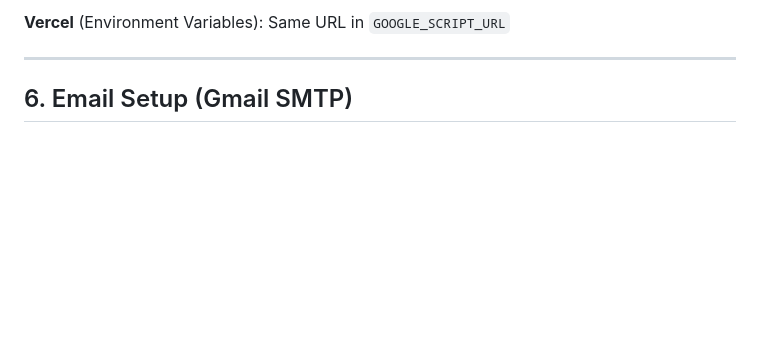
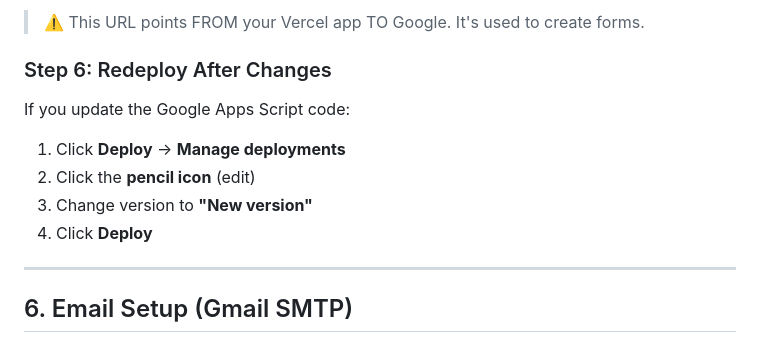
Before and after one commit to MohammedMaheer/AI_JobFormMaker, a Markdown page: SETUP_GUIDE.md, the part around the change printed below. Rendered like a GitHub page; blank space fills up the shorter version.

```diff
--- a/SETUP_GUIDE.md
+++ b/SETUP_GUIDE.md
@@ -232,6 +253,13 @@ GOOGLE_SCRIPT_URL=https://script.google.com/macros/s/YOUR_SCRIPT_ID/exec
 
-**Vercel** (Environment Variables):
-Same URL in `GOOGLE_SCRIPT_URL`
+> ⚠️ This URL points FROM your Vercel app TO Google. It's used to create forms.
+
+### Step 6: Redeploy After Changes
+
+If you update the Google Apps Script code:
+1. Click **Deploy** → **Manage deployments**
+2. Click the **pencil icon** (edit)
+3. Change version to **"New version"**
+4. Click **Deploy**
 
 ---
 
```
Also changed, not shown: other parts of SETUP_GUIDE.md (+32 -11 lines).
